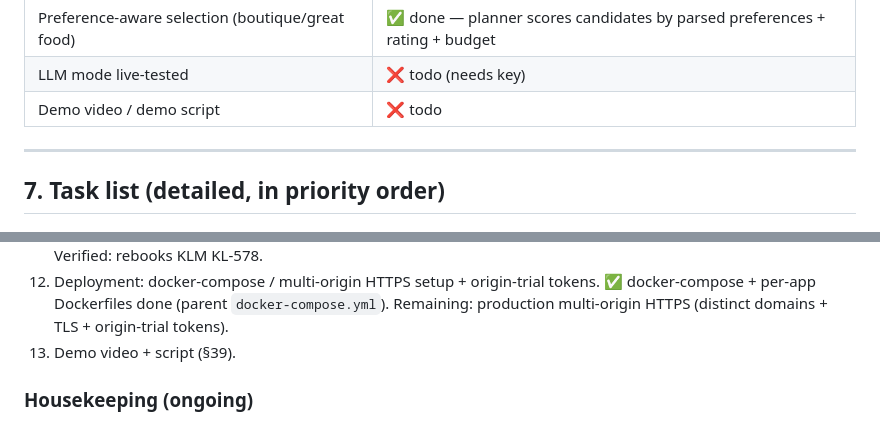
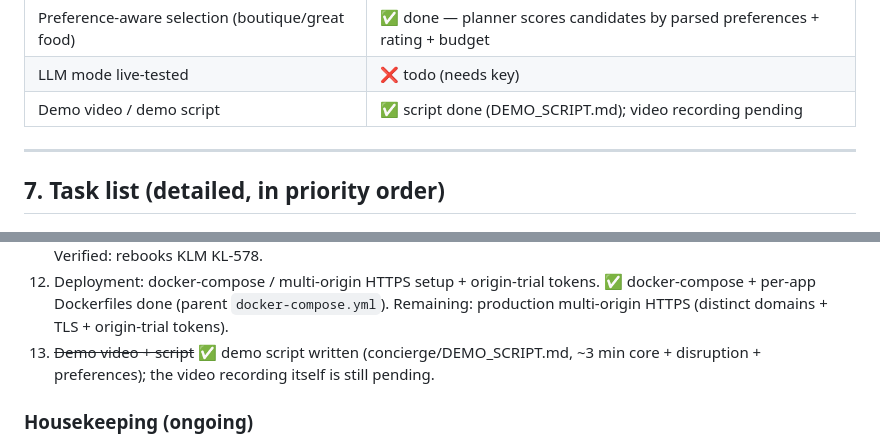
Before and after one commit to godswillumukoro/travel-concierge-webmcp, a Markdown page: MEMORY.md, 2 parts joined by grey strips. Rendered like a GitHub page.

```diff
--- a/MEMORY.md
+++ b/MEMORY.md
@@ -109,7 +109,7 @@ autopilot browser smoke test (`?autopilot=1`), `scripts/e2e_test.py`.
 | Disruption recovery (PRD §25/Phase 6) | ✅ done — rebooks flight + shifts ride + moves dinner via a "Simulate flight cancellation" button |
 | Preference-aware selection (boutique/great food) | ✅ done — planner scores candidates by parsed preferences + rating + budget |
 | LLM mode live-tested | ❌ todo (needs key) |
-| Demo video / demo script | ❌ todo |
+| Demo video / demo script | ✅ script done (DEMO_SCRIPT.md); video recording pending |
 
 ---
 
@@ -140,7 +140,8 @@ autopilot browser smoke test (`?autopilot=1`), `scripts/e2e_test.py`.
 12. Deployment: docker-compose / multi-origin HTTPS setup + origin-trial tokens.
     ✅ docker-compose + per-app Dockerfiles done (parent `docker-compose.yml`).
     Remaining: production multi-origin HTTPS (distinct domains + TLS + origin-trial tokens).
-13. Demo video + script (§39).
+13. ~~Demo video + script~~ ✅ demo script written (concierge/DEMO_SCRIPT.md, ~3 min core +
+    disruption + preferences); the video recording itself is still pending.
 
 ### Housekeeping (ongoing)
 - `git init` + commit each feat per app (DONE for baseline; continue).
```
Also changed, not shown: DEMO_SCRIPT.md (added, +181 -0 lines), README.md (+2 -0 lines).
